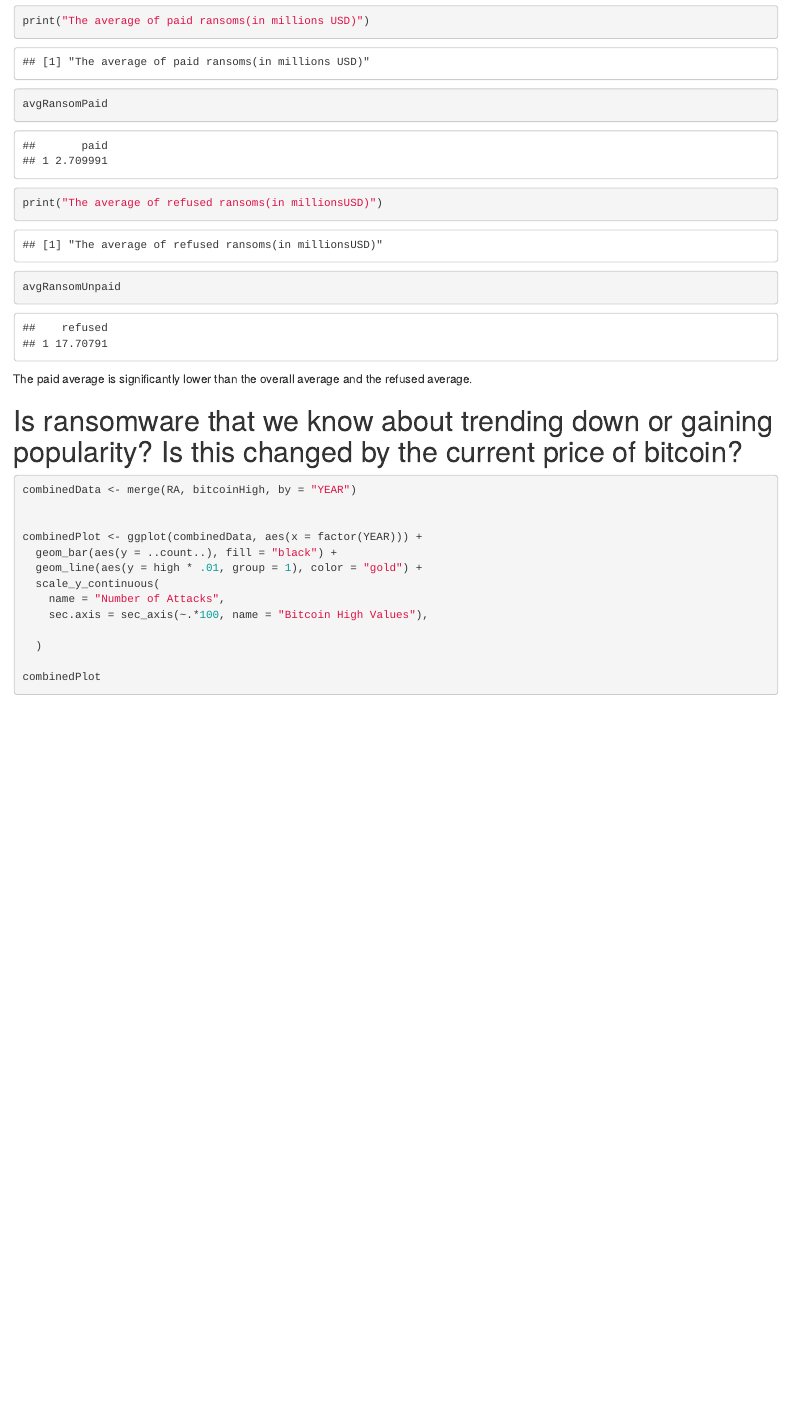
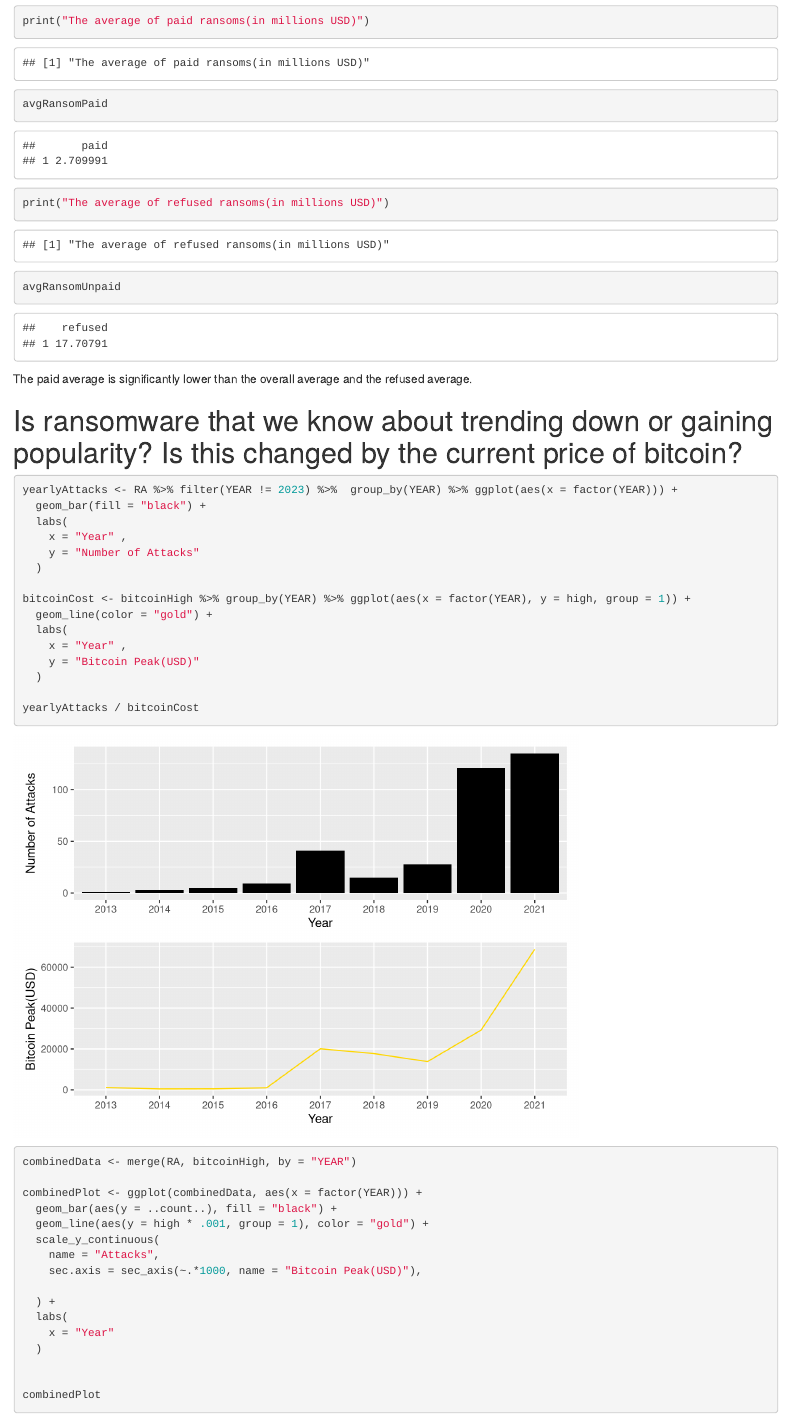
Before and after one commit to Data2401/final-project-fall-2024-video-game-hacks, an R Markdown document (RansomewareAnalysis.Rmd): the page in a window 1100 px wide, from 2670 px down before the commit and from 2700 px down after it, so that both start at the same text. Rendered offline with R 4.5, knitr and Pandoc, with nearby package versions.

Commit message:
Some more work on 7 and including necessary package.

````diff
--- a/RansomewareAnalysis.Rmd
+++ b/RansomewareAnalysis.Rmd
@@ -117,7 +119,7 @@ print("The average of all known ransom requests(in millions USD")
 avgRansomCost
 print("The average of paid ransoms(in millions USD)")
 avgRansomPaid
-print("The average of refused ransoms(in millionsUSD)")
+print("The average of refused ransoms(in millions USD)")
 avgRansomUnpaid
 
 ```
@@ -129,17 +131,36 @@ The paid average is significantly lower than the overall average and the refused
 # Is ransomware that we know about trending down or gaining popularity? Is this changed by the current price of bitcoin?
 ```{r}
 
+yearlyAttacks <- RA %>% filter(YEAR != 2023) %>%  group_by(YEAR) %>% ggplot(aes(x = factor(YEAR))) +
+  geom_bar(fill = "black") +
+  labs(
+    x = "Year" ,
+    y = "Number of Attacks"
+  )
+
+bitcoinCost <- bitcoinHigh %>% group_by(YEAR) %>% ggplot(aes(x = factor(YEAR), y = high, group = 1)) +
+  geom_line(color = "gold") +
+  labs(
+    x = "Year" ,
+    y = "Bitcoin Peak(USD)"
+  )
+
+yearlyAttacks / bitcoinCost
+
 combinedData <- merge(RA, bitcoinHigh, by = "YEAR")
-
 
 combinedPlot <- ggplot(combinedData, aes(x = factor(YEAR))) +
   geom_bar(aes(y = ..count..), fill = "black") +
-  geom_line(aes(y = high * .01, group = 1), color = "gold") +
+  geom_line(aes(y = high * .001, group = 1), color = "gold") +
   scale_y_continuous(
-    name = "Number of Attacks",
-    sec.axis = sec_axis(~.*100, name = "Bitcoin High Values"),
+    name = "Attacks",
+    sec.axis = sec_axis(~.*1000, name = "Bitcoin Peak(USD)"),
 
+  ) +
+  labs(
+    x = "Year"
   )
+
 
 combinedPlot
 
````
Also changed, not shown: RansomewareAnalysis.html, RansomewareAnalysis.Rmd (2 more changed lines).
